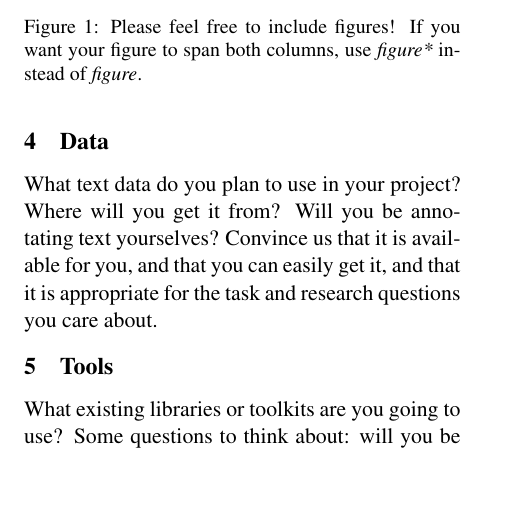
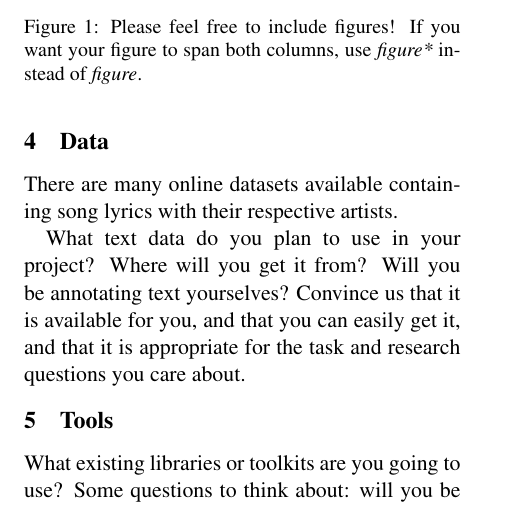
Before and after one commit to onocy/nlp_f18, a LaTeX document (latex/main.tex): part of page 2 of 2, cut so that both start at the same text, the shorter picture padded with empty space. Compiled offline with pdfLaTeX.

Commit message:
Data intro sentence

```diff
--- a/latex/main.tex
+++ b/latex/main.tex
@@ -59,6 +59,8 @@ Divide your project into subtasks and estimate how much time each will take. If
 \end{figure}
 
 \section{Data}
+There are many online datasets available containing song lyrics with their respective artists.
+
 What text data do you plan to use in your project? Where will you get it from? Will you be annotating text yourselves? Convince us that it is available for you, and that you can easily get it, and that it is appropriate for the task and research questions you care about.
 
 \section{Tools}
```
Also changed, not shown: latex/main.pdf, 2 other files.
